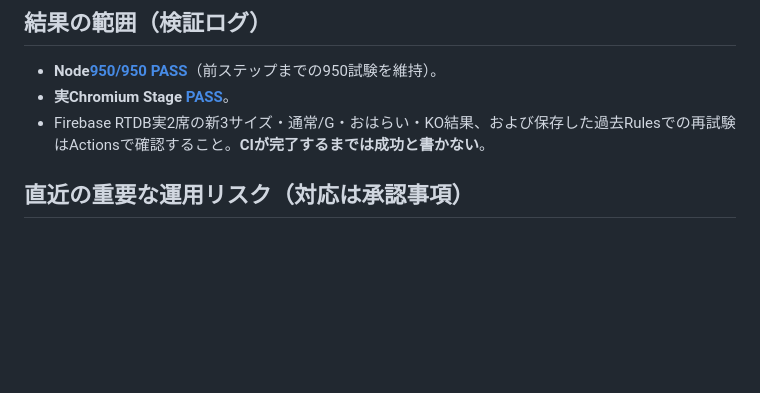
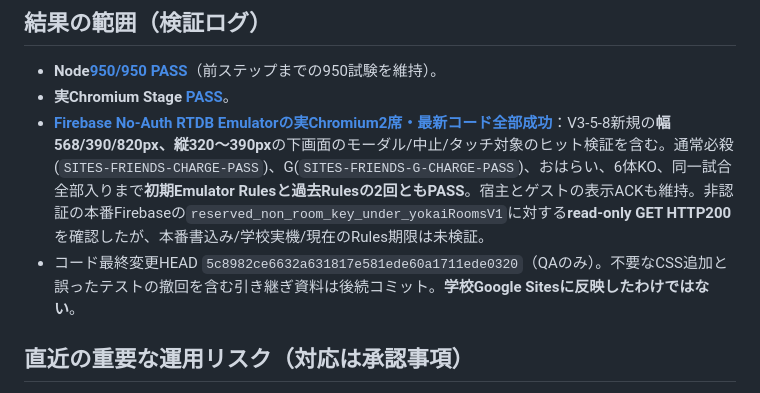
Before and after one commit to 8mahi8/yokai-battle-lab, a Markdown page: docs/ENGINE_V3_5_8_SHORT_SITES_GESTURE_ACCEPTANCE_20261031.md, the part around the change. Rendered like a GitHub page; blank space fills up the shorter version.

Commit message:
docs(v3-5-8): confirm full no-Auth Firebase double-pass with three short gesture frame sizes

```diff
--- a/docs/ENGINE_V3_5_8_SHORT_SITES_GESTURE_ACCEPTANCE_20261031.md
+++ b/docs/ENGINE_V3_5_8_SHORT_SITES_GESTURE_ACCEPTANCE_20261031.md
@@ -19,7 +19,8 @@ V3-5-7で実装済みの **44pxタップ面積・円回転／敵ピン誤抑止
 
 - **Node[950/950 PASS](https://github.com/8mahi8/yokai-battle-lab/actions/runs/41177796730)**（前ステップまでの950試験を維持）。
 - **実Chromium Stage [PASS](https://github.com/8mahi8/yokai-battle-lab/actions/runs/41177796615)**。
-- Firebase RTDB実2席の新3サイズ・通常/G・おはらい・KO結果、および保存した過去Rulesでの再試験はActionsで確認すること。**CIが完了するまでは成功と書かない**。
+- **[Firebase No-Auth RTDB Emulatorの実Chromium2席・最新コード全部成功](https://github.com/8mahi8/yokai-battle-lab/actions/runs/41177796632)**：V3-5-8新規の**幅568/390/820px、縦320〜390px**の下画面のモーダル/中止/タッチ対象のヒット検証を含む。通常必殺(`SITES-FRIENDS-CHARGE-PASS`)、G(`SITES-FRIENDS-G-CHARGE-PASS`)、おはらい、6体KO、同一試合全部入りまで**初期Emulator Rulesと過去Rulesの2回ともPASS**。宿主とゲストの表示ACKも維持。非認証の本番Firebaseの`reserved_non_room_key_under_yokaiRoomsV1`に対する**read-only GET HTTP200**を確認したが、本番書込み/学校実機/現在のRules期限は未検証。
+- コード最終変更HEAD `5c8982ce6632a631817e581ede60a1711ede0320`（QAのみ）。不要なCSS追加と誤ったテストの撤回を含む引き継ぎ資料は後続コミット。**学校Google Sitesに反映したわけではない**。
 
 ## 直近の重要な運用リスク（対応は承認事項）
 
```
